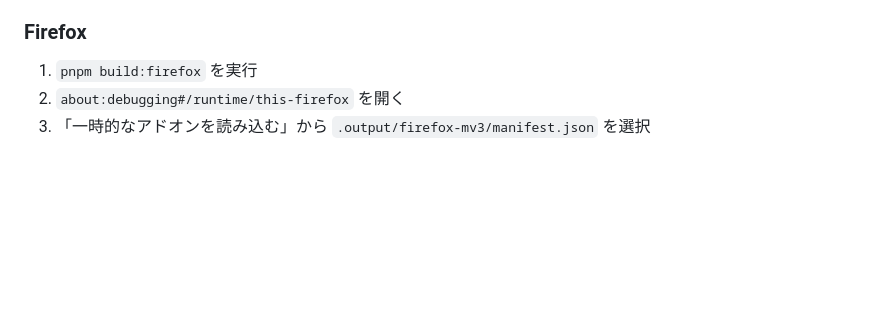
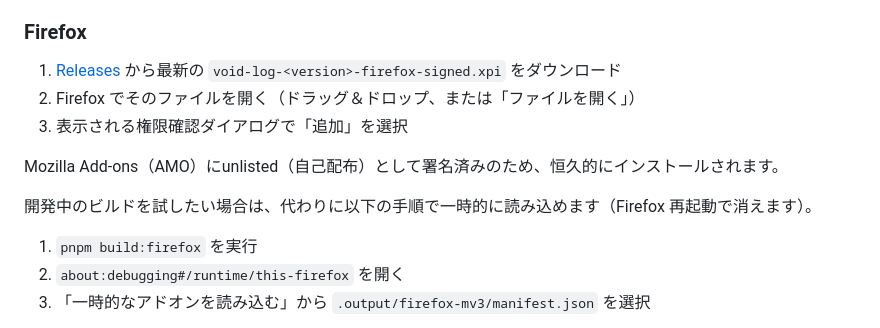
Before and after one commit to ZakkyR/void-log, a Markdown page: README.md, the part around the change. GitHub-like rendering; blank space fills up the shorter version.

Commit message:
docs: add Firefox install instructions using the signed unlisted XPI
The v0.1.0 AMO submission was approved; point users at the signed XPI
in GitHub Releases as the primary install path, keeping the temporary
about:debugging load as the dev-build fallback.

```diff
--- a/README.md
+++ b/README.md
@@ -64,6 +64,14 @@ pnpm typecheck       # tsc --noEmit
 
 ### Firefox
 
+1. [Releases](https://github.com/ZakkyR/void-log/releases) から最新の `void-log-<version>-firefox-signed.xpi` をダウンロード
+2. Firefox でそのファイルを開く（ドラッグ＆ドロップ、または「ファイルを開く」）
+3. 表示される権限確認ダイアログで「追加」を選択
+
+Mozilla Add-ons（AMO）にunlisted（自己配布）として署名済みのため、恒久的にインストールされます。
+
+開発中のビルドを試したい場合は、代わりに以下の手順で一時的に読み込めます（Firefox 再起動で消えます）。
+
 1. `pnpm build:firefox` を実行
 2. `about:debugging#/runtime/this-firefox` を開く
 3. 「一時的なアドオンを読み込む」から `.output/firefox-mv3/manifest.json` を選択
```
